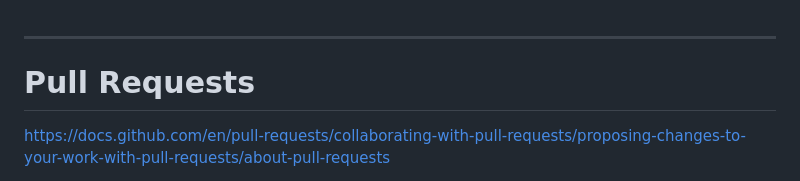
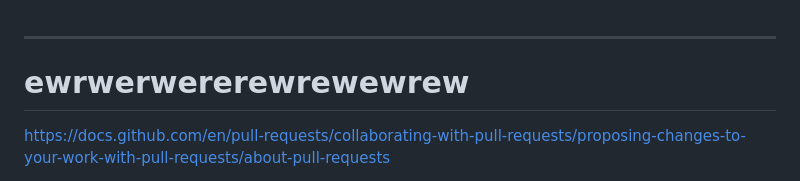
Before and after one commit to StuvanFIT/Focus-Bear-React-Native, a Markdown page: milestones/3_Git/git_understanding.md, the part around the change. GitHub-like rendering.

Commit message:
test: conflict

```diff
--- a/milestones/3_Git/git_understanding.md
+++ b/milestones/3_Git/git_understanding.md
@@ -1,6 +1,6 @@
 
 ---
-# Pull Requests
+# ewrwerwererewrewewrew
 
 https://docs.github.com/en/pull-requests/collaborating-with-pull-requests/proposing-changes-to-your-work-with-pull-requests/about-pull-requests
 
```
